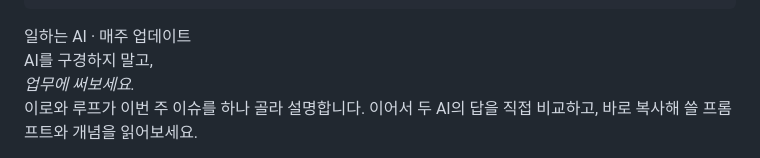
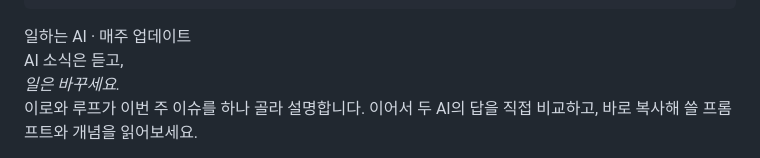
Before and after one commit to easyworking-ai/easyworking-ai.github.io, a Markdown page: content/index.md, the part around one of its changes. Rendered like a GitHub page.

```diff
--- a/content/index.md
+++ b/content/index.md
@@ -12,7 +12,7 @@ tags:
 <section class="ewa-hero">
 <div class="ewa-hero-copy">
 <span class="ewa-kicker">일하는 AI · 매주 업데이트</span>
-<div class="ewa-hero-title" role="heading" aria-level="1">AI를 구경하지 말고,<br><em>업무에 써보세요.</em></div>
+<div class="ewa-hero-title" role="heading" aria-level="1">AI 소식은 듣고,<br><em>일은 바꾸세요.</em></div>
 <p>이로와 루프가 이번 주 이슈를 하나 골라 설명합니다. 이어서 두 AI의 답을 직접 비교하고, 바로 복사해 쓸 프롬프트와 개념을 읽어보세요.</p>
 <div class="ewa-hero-meta">
 <span>이로 × 루프</span>
```
Also changed, not shown: other parts of content/index.md (+3 -0 lines), content/en/index.md (+4 -1 lines), content/ja/index.md (+4 -1 lines).
